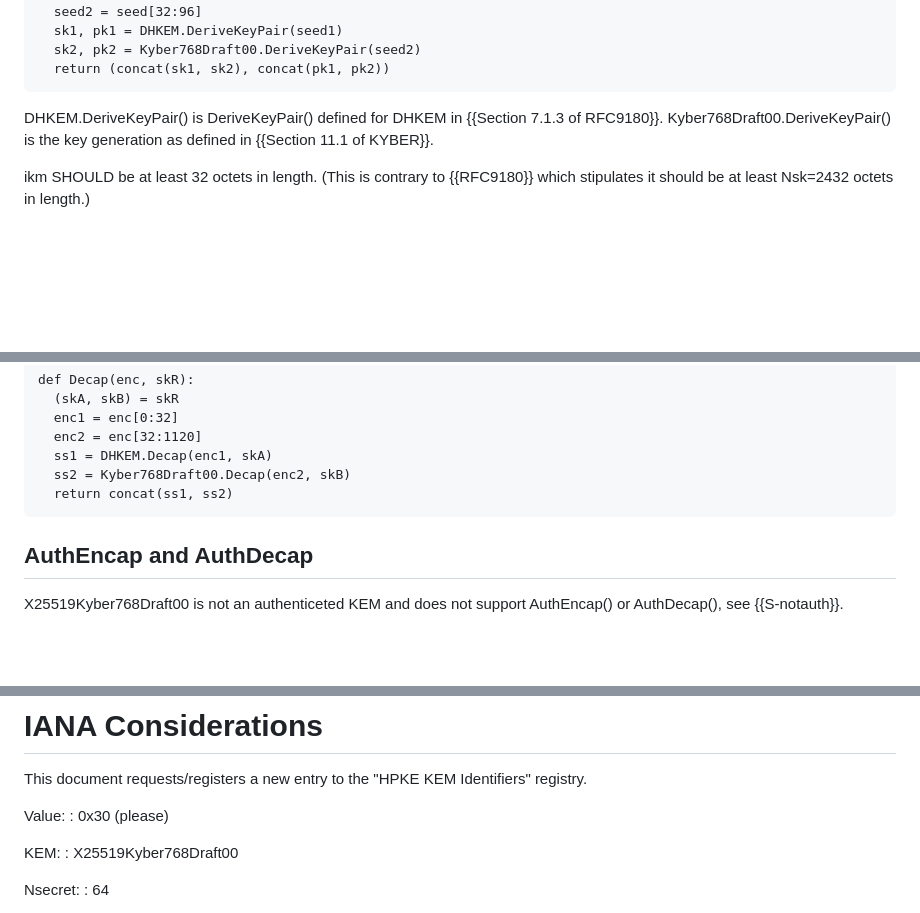
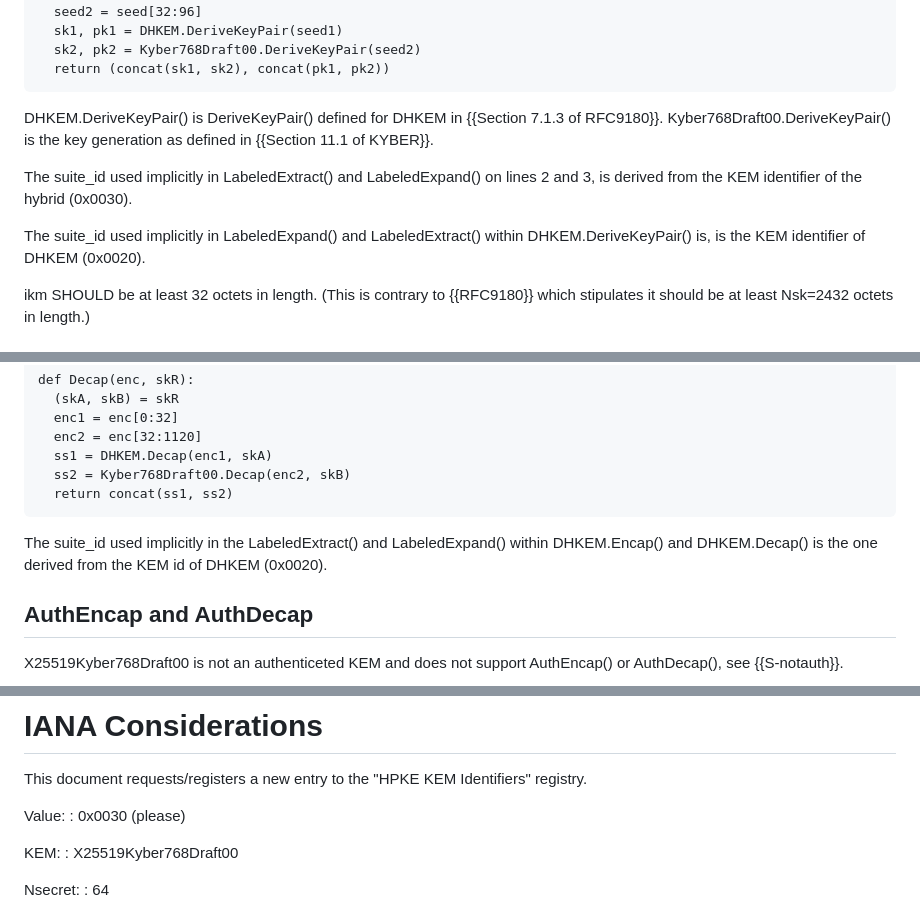
Before and after one commit to raulsiles/draft-westerbaan-cfrg-hpke-xyber768d00, a Markdown page: draft-westerbaan-cfrg-hpke-xyber768d00.md, 3 parts joined by grey strips. GitHub-like rendering; blank space fills up the shorter version.

Commit message:
Clarify implicit suite_id

```diff
--- a/draft-westerbaan-cfrg-hpke-xyber768d00.md
+++ b/draft-westerbaan-cfrg-hpke-xyber768d00.md
@@ -217,6 +217,12 @@ DHKEM.DeriveKeyPair() is DeriveKeyPair() defined for DHKEM
 in {{Section 7.1.3 of RFC9180}}. Kyber768Draft00.DeriveKeyPair() is the key
 generation as defined in {{Section 11.1 of KYBER}}.
 
+The suite_id used implicitly in LabeledExtract() and LabeledExpand() on
+lines 2 and 3, is derived from the KEM identifier of the hybrid (0x0030).
+
+The suite_id used implicitly in LabeledExpand() and LabeledExtract()
+within DHKEM.DeriveKeyPair() is, is the KEM identifier of DHKEM (0x0020).
+
 ikm SHOULD be at least 32 octets in length.
 (This is contrary to {{RFC9180}} which stipulates it should be
 at least Nsk=2432 octets in length.)
@@ -244,6 +250,10 @@ def Decap(enc, skR):
   ss2 = Kyber768Draft00.Decap(enc2, skB)
   return concat(ss1, ss2)
 ~~~
+
+The suite_id used implicitly in the LabeledExtract() and LabeledExpand()
+within DHKEM.Encap() and DHKEM.Decap() is the one derived from the KEM id
+of DHKEM (0x0020).
 
 ## AuthEncap and AuthDecap
 
@@ -276,7 +286,7 @@ This document requests/registers a new entry to the "HPKE KEM Identifiers"
  registry.
 
  Value:
- : 0x30 (please)
+ : 0x0030 (please)
 
  KEM:
  : X25519Kyber768Draft00
```
Also changed, not shown: other parts of draft-westerbaan-cfrg-hpke-xyber768d00.md (+2 -0 lines).
